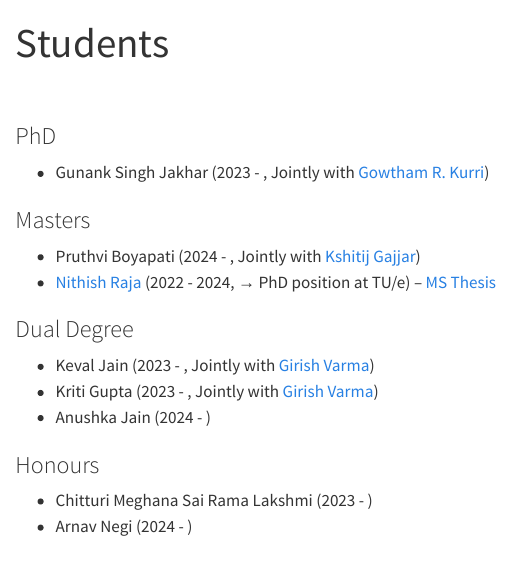
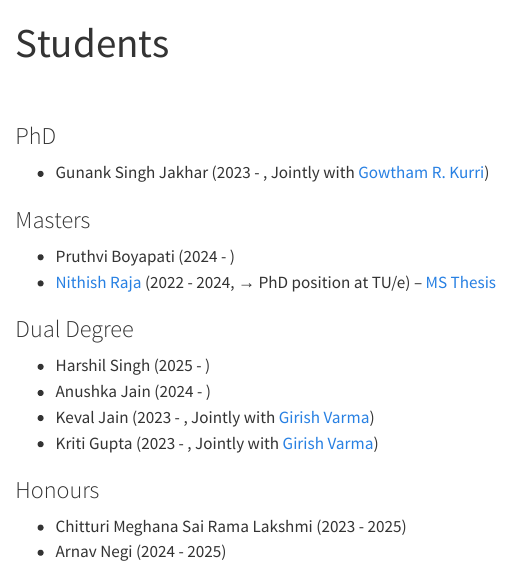
Before and after one commit to suryajith/suryajith.github.io, a Quarto document (students/index.qmd): the page in a window 1100 px wide, from its top. Rendered offline with R 4.5, knitr and Pandoc in place of Quarto, with nearby package versions.

Commit message:
Update students page

```diff
--- a/students/index.qmd
+++ b/students/index.qmd
@@ -11,14 +11,16 @@ page-layout: full
 - Gunank Singh Jakhar (2023 - , Jointly with [Gowtham R. Kurri](https://sites.google.com/view/gowtham-r-kurri/home))
 
 ### Masters
-- Pruthvi Boyapati (2024 - , Jointly with [Kshitij Gajjar](https://sites.google.com/view/kshitijgajjar/))
+- Pruthvi Boyapati (2024 - )
 - [Nithish Raja](https://nithishraja.github.io) (2022 - 2024, &rarr; PhD position at TU/e) -- <a href="https://www.google.com/url?sa=t&source=web&rct=j&opi=89978449&url=https://web2py.iiit.ac.in/research_centres/publications/download/mastersthesis.pdf.86a3ccef6b72d7b7.4e6974686973685f52616a615f5468657369732e706466.pdf&ved=2ahUKEwjQgJOPhqqLAxW8d2wGHd9dEFYQFnoECBoQAQ&usg=AOvVaw1ZzD2H7DngsOeZM1DpApu6"> MS Thesis </a>
 
 ### Dual Degree
+- Harshil Singh (2025 - )
+- Anushka Jain (2024 - )
 - Keval Jain (2023 - , Jointly with [Girish Varma](https://girishvarma.in))
 - Kriti Gupta (2023 - , Jointly with [Girish Varma](https://girishvarma.in))
-- Anushka Jain (2024 - )
+
 
 ### Honours
-- Chitturi Meghana Sai Rama Lakshmi (2023 - )
-- Arnav Negi (2024 - )
+- Chitturi Meghana Sai Rama Lakshmi (2023 - 2025)
+- Arnav Negi (2024 - 2025)
```
